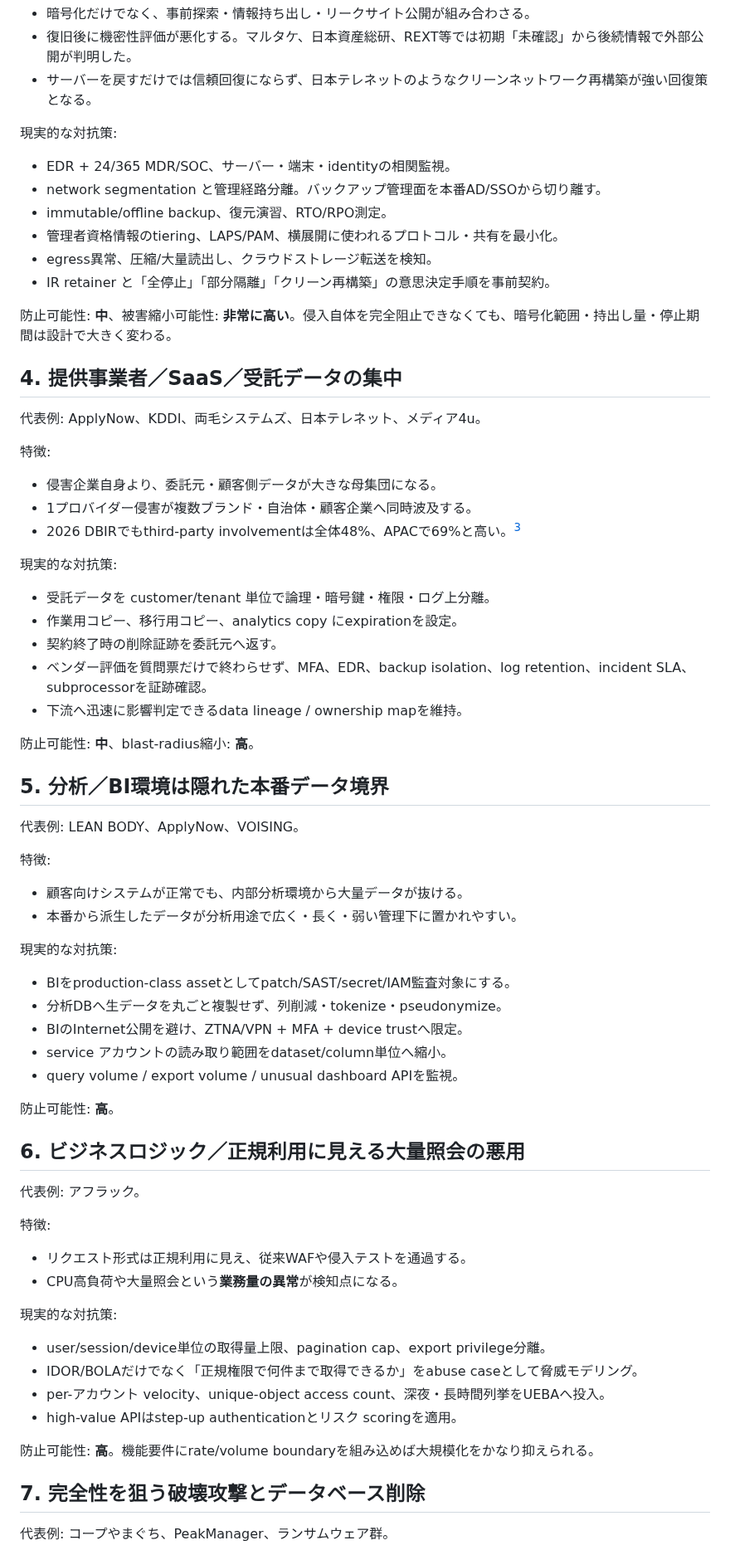
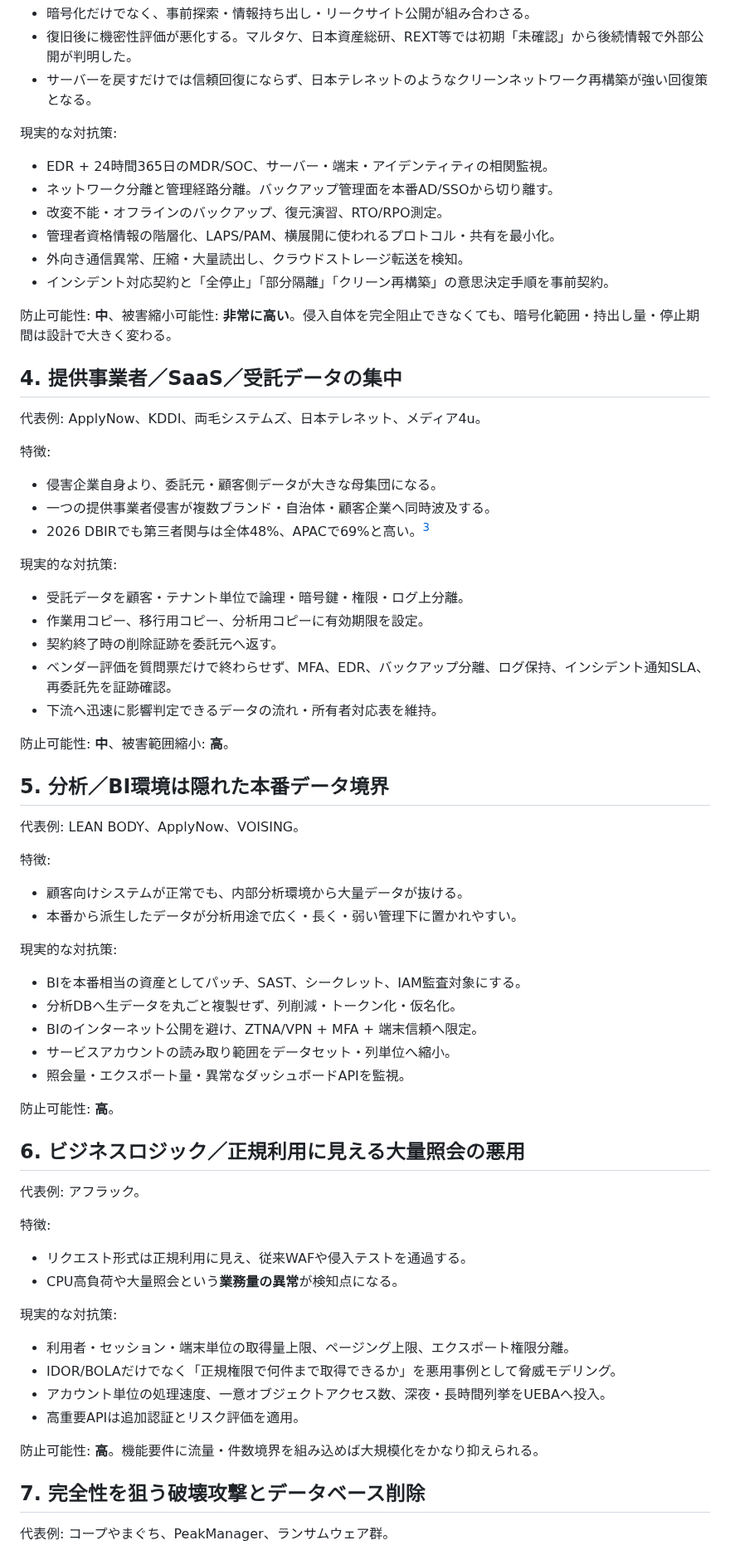
Before and after one commit to 4i7/Denno-Watch, a Markdown page: analysis/incident-defense-budget-analysis-2026-10-04.md, the part around one of its changes. Shown at 83% size. Rendered like a GitHub page.

Commit message:
docs: finish Japanese normalization in defense budget analysis

```diff
--- a/analysis/incident-defense-budget-analysis-2026-10-04.md
+++ b/analysis/incident-defense-budget-analysis-2026-10-04.md
@@ -109,12 +109,12 @@ sources:
 
 現実的な対抗策:
 
-- EDR + 24/365 MDR/SOC、サーバー・端末・identityの相関監視。
-- network segmentation と管理経路分離。バックアップ管理面を本番AD/SSOから切り離す。
-- immutable/offline backup、復元演習、RTO/RPO測定。
-- 管理者資格情報のtiering、LAPS/PAM、横展開に使われるプロトコル・共有を最小化。
-- egress異常、圧縮/大量読出し、クラウドストレージ転送を検知。
-- IR retainer と「全停止」「部分隔離」「クリーン再構築」の意思決定手順を事前契約。
+- EDR + 24時間365日のMDR/SOC、サーバー・端末・アイデンティティの相関監視。
+- ネットワーク分離と管理経路分離。バックアップ管理面を本番AD/SSOから切り離す。
+- 改変不能・オフラインのバックアップ、復元演習、RTO/RPO測定。
+- 管理者資格情報の階層化、LAPS/PAM、横展開に使われるプロトコル・共有を最小化。
+- 外向き通信異常、圧縮・大量読出し、クラウドストレージ転送を検知。
+- インシデント対応契約と「全停止」「部分隔離」「クリーン再構築」の意思決定手順を事前契約。
 
 防止可能性: **中**、被害縮小可能性: **非常に高い**。侵入自体を完全阻止できなくても、暗号化範囲・持出し量・停止期間は設計で大きく変わる。
 
@@ -125,18 +125,18 @@ sources:
 特徴:
 
 - 侵害企業自身より、委託元・顧客側データが大きな母集団になる。
-- 1プロバイダー侵害が複数ブランド・自治体・顧客企業へ同時波及する。
-- 2026 DBIRでもthird-party involvementは全体48%、APACで69%と高い。[^verizon-dbir-2026]
+- 一つの提供事業者侵害が複数ブランド・自治体・顧客企業へ同時波及する。
+- 2026 DBIRでも第三者関与は全体48%、APACで69%と高い。[^verizon-dbir-2026]
 
 現実的な対抗策:
 
-- 受託データを customer/tenant 単位で論理・暗号鍵・権限・ログ上分離。
-- 作業用コピー、移行用コピー、analytics copy にexpirationを設定。
+- 受託データを顧客・テナント単位で論理・暗号鍵・権限・ログ上分離。
+- 作業用コピー、移行用コピー、分析用コピーに有効期限を設定。
 - 契約終了時の削除証跡を委託元へ返す。
-- ベンダー評価を質問票だけで終わらせず、MFA、EDR、backup isolation、log retention、incident SLA、subprocessorを証跡確認。
-- 下流へ迅速に影響判定できるdata lineage / ownership mapを維持。
+- ベンダー評価を質問票だけで終わらせず、MFA、EDR、バックアップ分離、ログ保持、インシデント通知SLA、再委託先を証跡確認。
+- 下流へ迅速に影響判定できるデータの流れ・所有者対応表を維持。
 
-防止可能性: **中**、blast-radius縮小: **高**。
+防止可能性: **中**、被害範囲縮小: **高**。
 
 ## 5. 分析／BI環境は隠れた本番データ境界
 
@@ -149,11 +149,11 @@ sources:
 
 現実的な対抗策:
 
-- BIをproduction-class assetとしてpatch/SAST/secret/IAM監査対象にする。
-- 分析DBへ生データを丸ごと複製せず、列削減・tokenize・pseudonymize。
-- BIのInternet公開を避け、ZTNA/VPN + MFA + device trustへ限定。
-- service アカウントの読み取り範囲をdataset/column単位へ縮小。
-- query volume / export volume / unusual dashboard APIを監視。
+- BIを本番相当の資産としてパッチ、SAST、シークレット、IAM監査対象にする。
+- 分析DBへ生データを丸ごと複製せず、列削減・トークン化・仮名化。
+- BIのインターネット公開を避け、ZTNA/VPN + MFA + 端末信頼へ限定。
+- サービスアカウントの読み取り範囲をデータセット・列単位へ縮小。
+- 照会量・エクスポート量・異常なダッシュボードAPIを監視。
 
 防止可能性: **高**。
 
@@ -168,12 +168,12 @@ sources:
 
 現実的な対抗策:
 
-- user/session/device単位の取得量上限、pagination cap、export privilege分離。
-- IDOR/BOLAだけでなく「正規権限で何件まで取得できるか」をabuse caseとして脅威モデリング。
-- per-アカウント velocity、unique-object access count、深夜・長時間列挙をUEBAへ投入。
-- high-value APIはstep-up authenticationとリスク scoringを適用。
+- 利用者・セッション・端末単位の取得量上限、ページング上限、エクスポート権限分離。
+- IDOR/BOLAだけでなく「正規権限で何件まで取得できるか」を悪用事例として脅威モデリング。
+- アカウント単位の処理速度、一意オブジェクトアクセス数、深夜・長時間列挙をUEBAへ投入。
+- 高重要APIは追加認証とリスク評価を適用。
 
-防止可能性: **高**。機能要件にrate/volume boundaryを組み込めば大規模化をかなり抑えられる。
+防止可能性: **高**。機能要件に流量・件数境界を組み込めば大規模化をかなり抑えられる。
 
 ## 7. 完全性を狙う破壊攻撃とデータベース削除
 
```
Also changed, not shown: other parts of analysis/incident-defense-budget-analysis-2026-10-04.md (+121 -121 lines).
